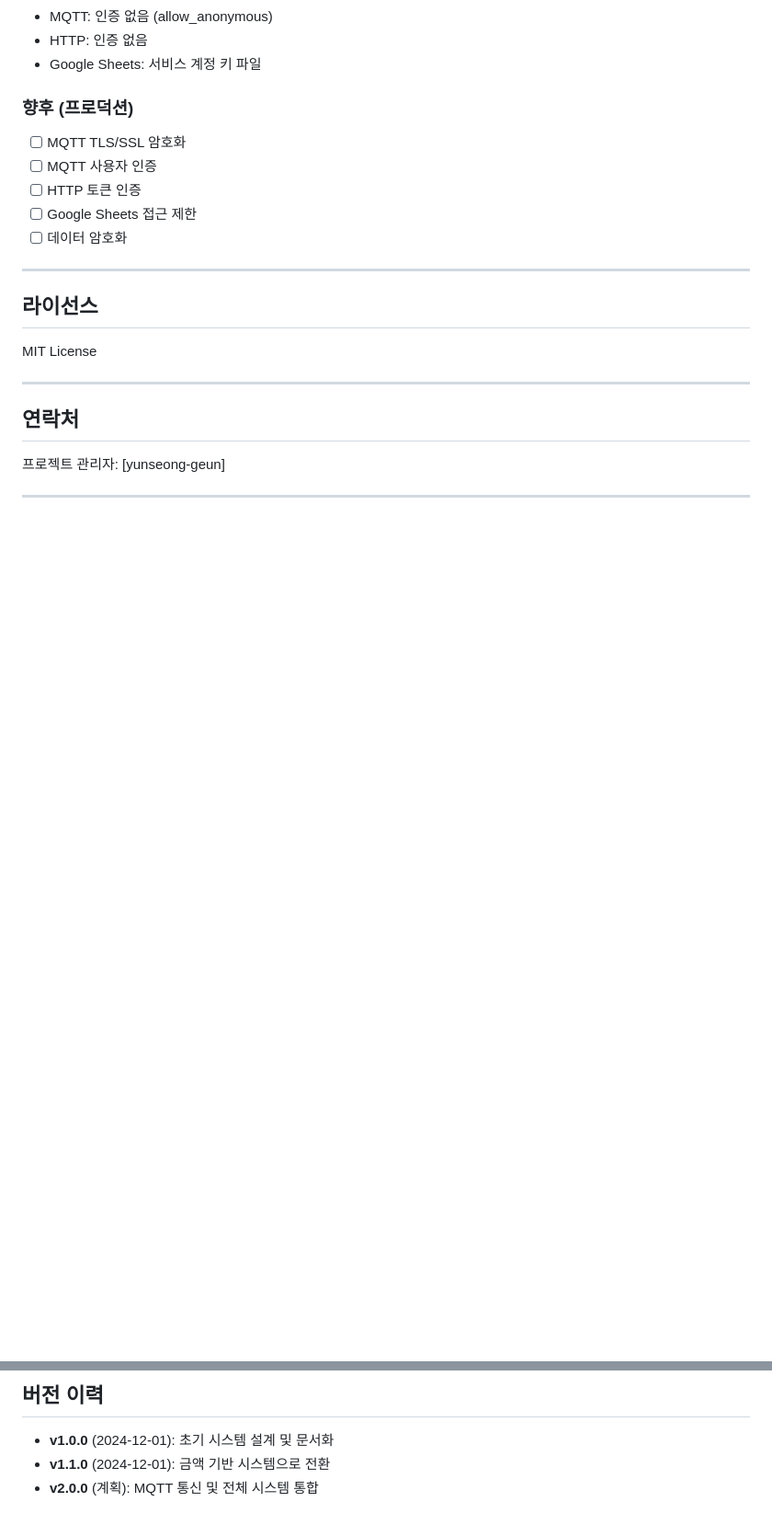
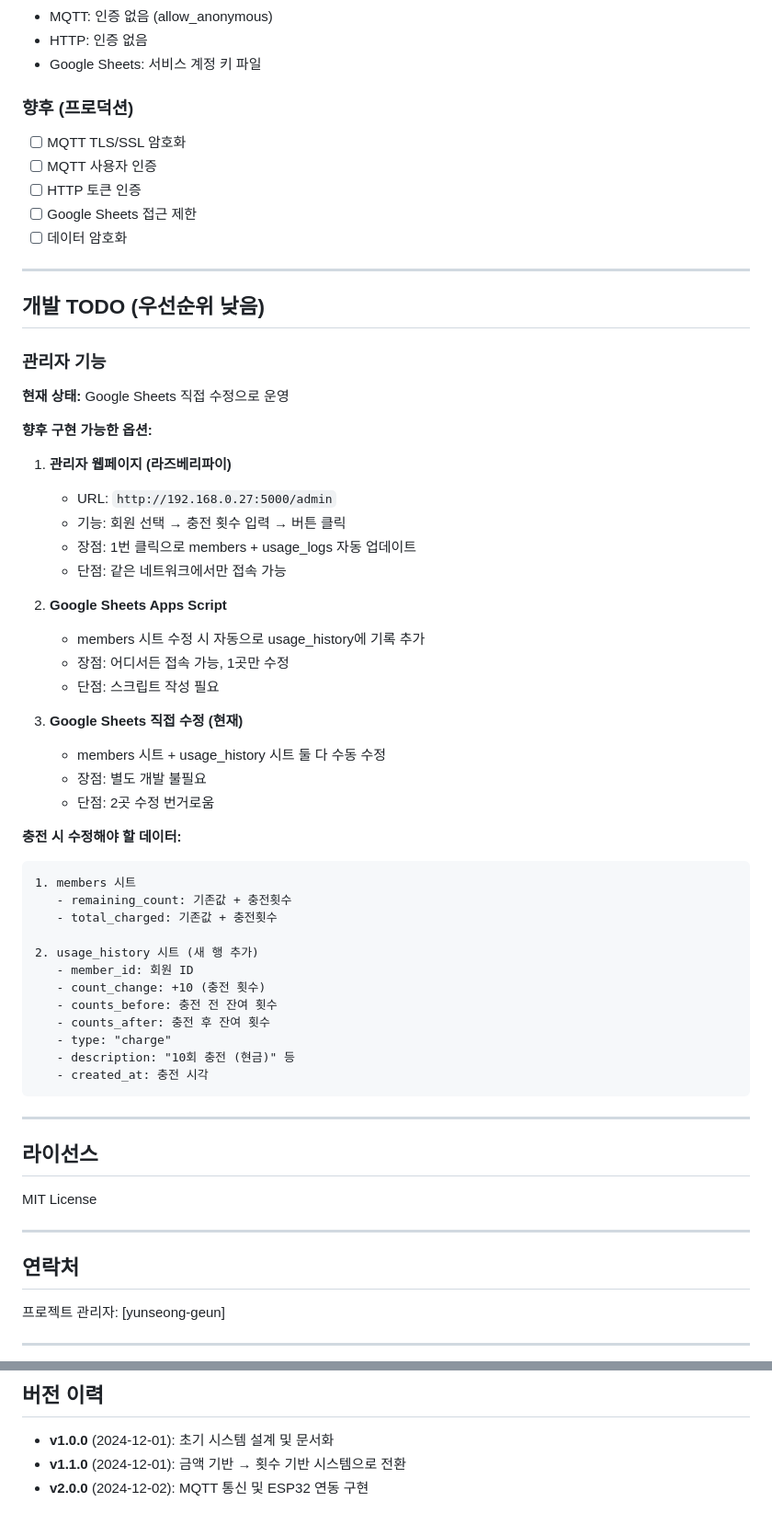
Before and after one commit to creator-YSG/gym-rental-system, a Markdown page: docs/SYSTEM_ARCHITECTURE.md, 2 parts joined by grey strips. Shown at 92% size. Drawn GitHub-style; blank space fills up the shorter version.

Commit message:
docs: 관리자 충전 기능 TODO 및 옵션 정리 추가

````diff
--- a/docs/SYSTEM_ARCHITECTURE.md
+++ b/docs/SYSTEM_ARCHITECTURE.md
@@ -389,6 +389,48 @@ python run.py
 
 ---
 
+## 개발 TODO (우선순위 낮음)
+
+### 관리자 기능
+
+**현재 상태:** Google Sheets 직접 수정으로 운영
+
+**향후 구현 가능한 옵션:**
+
+1. **관리자 웹페이지 (라즈베리파이)**
+   - URL: `http://192.168.0.27:5000/admin`
+   - 기능: 회원 선택 → 충전 횟수 입력 → 버튼 클릭
+   - 장점: 1번 클릭으로 members + usage_logs 자동 업데이트
+   - 단점: 같은 네트워크에서만 접속 가능
+
+2. **Google Sheets Apps Script**
+   - members 시트 수정 시 자동으로 usage_history에 기록 추가
+   - 장점: 어디서든 접속 가능, 1곳만 수정
+   - 단점: 스크립트 작성 필요
+
+3. **Google Sheets 직접 수정 (현재)**
+   - members 시트 + usage_history 시트 둘 다 수동 수정
+   - 장점: 별도 개발 불필요
+   - 단점: 2곳 수정 번거로움
+
+**충전 시 수정해야 할 데이터:**
+```
+1. members 시트
+   - remaining_count: 기존값 + 충전횟수
+   - total_charged: 기존값 + 충전횟수
+
+2. usage_history 시트 (새 행 추가)
+   - member_id: 회원 ID
+   - count_change: +10 (충전 횟수)
+   - counts_before: 충전 전 잔여 횟수
+   - counts_after: 충전 후 잔여 횟수
+   - type: "charge"
+   - description: "10회 충전 (현금)" 등
+   - created_at: 충전 시각
+```
+
+---
+
 ## 라이선스
 
 MIT License
@@ -404,5 +446,5 @@ MIT License
 ## 버전 이력
 
 - **v1.0.0** (2024-12-01): 초기 시스템 설계 및 문서화
-- **v1.1.0** (2024-12-01): 금액 기반 시스템으로 전환
-- **v2.0.0** (계획): MQTT 통신 및 전체 시스템 통합
+- **v1.1.0** (2024-12-01): 금액 기반 → 횟수 기반 시스템으로 전환
+- **v2.0.0** (2024-12-02): MQTT 통신 및 ESP32 연동 구현
````
